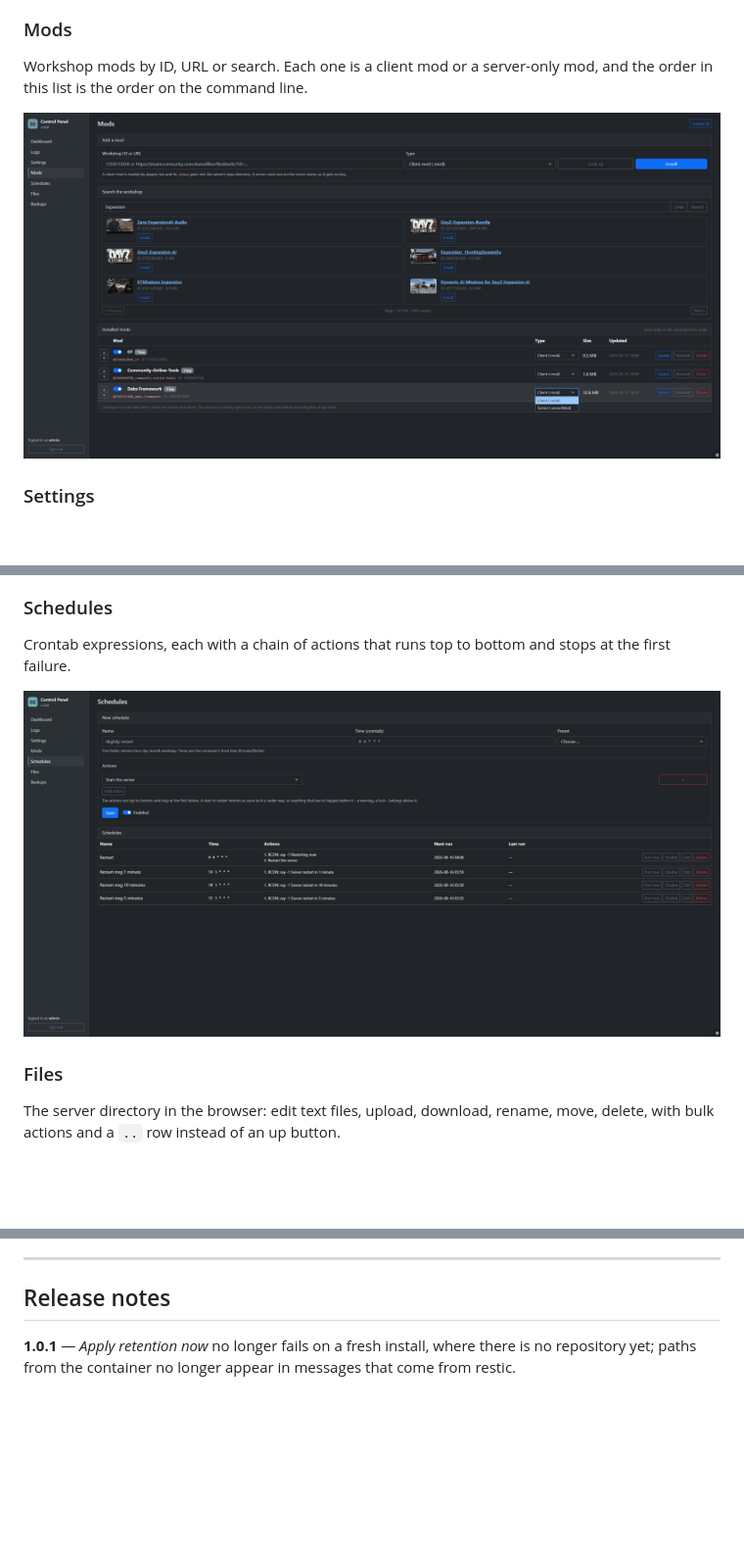
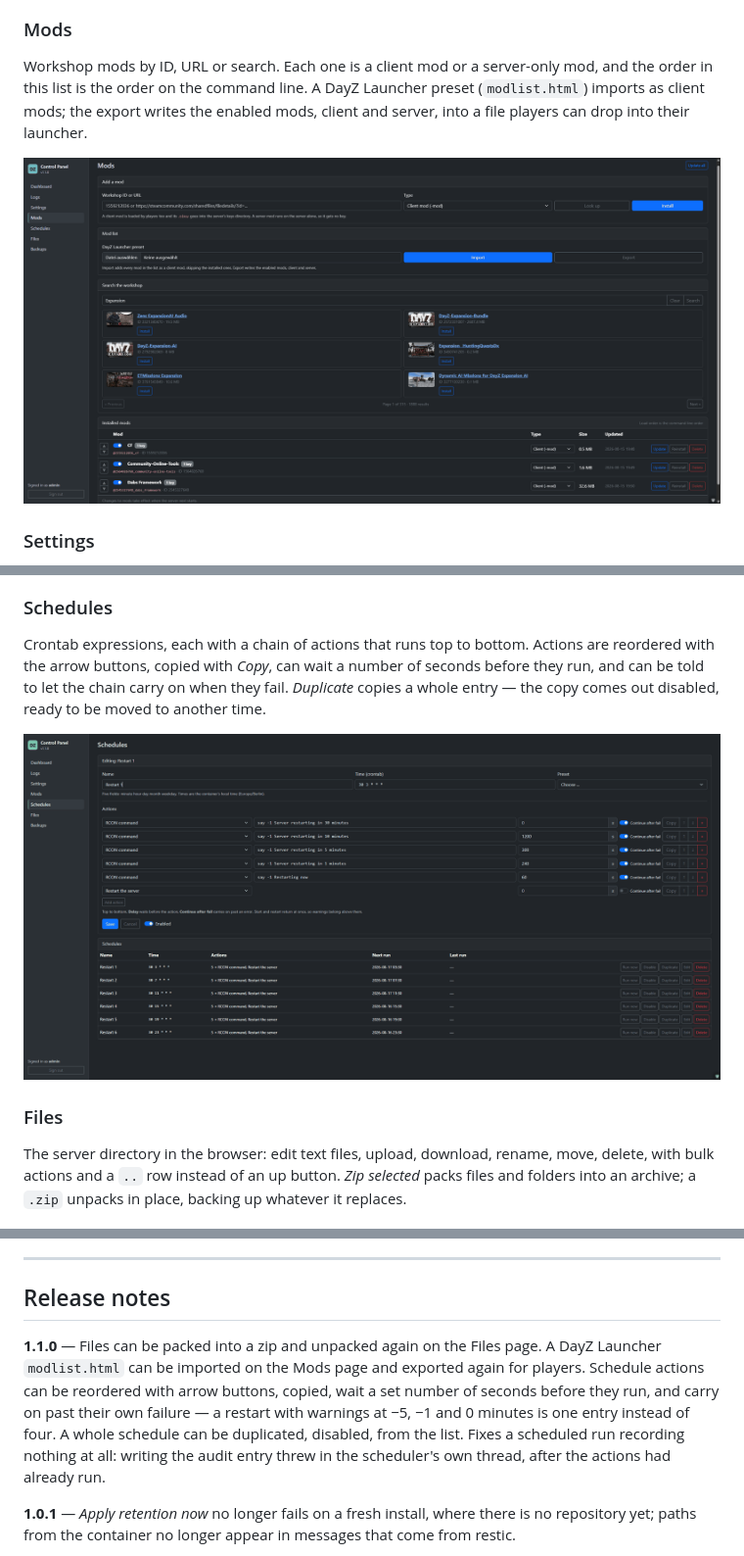
Before and after one commit to finex7070/dayz-docker-cp, a Markdown page: README.md, 3 parts joined by grey strips. Shown at 98% size. Rendered like a GitHub page; pictures changed too: docs/img/mods.png, docs/img/schedules.png; blank space fills up the shorter version.

```diff
--- a/README.md
+++ b/README.md
@@ -79,7 +83,10 @@ and the server's own output streaming in — with an RCON prompt underneath it.
 ### Mods
 
 Workshop mods by ID, URL or search. Each one is a client mod or a server-only
-mod, and the order in this list is the order on the command line.
+mod, and the order in this list is the order on the command line. A DayZ
+Launcher preset (`modlist.html`) imports as client mods; the export writes the
+enabled mods, client and server, into a file players can drop into their
+launcher.
 
 ![Mods](docs/img/mods.png)
 
@@ -99,15 +106,20 @@ the file.
 
 ### Schedules
 
-Crontab expressions, each with a chain of actions that runs top to bottom and
-stops at the first failure.
+Crontab expressions, each with a chain of actions that runs top to bottom.
+Actions are reordered with the arrow buttons, copied with *Copy*, can wait a
+number of seconds before they run, and can be told to let the chain carry on
+when they fail. *Duplicate* copies a whole entry — the copy comes out disabled,
+ready to be moved to another time.
 
 ![Schedules](docs/img/schedules.png)
 
 ### Files
 
 The server directory in the browser: edit text files, upload, download, rename,
-move, delete, with bulk actions and a `..` row instead of an up button.
+move, delete, with bulk actions and a `..` row instead of an up button. *Zip
+selected* packs files and folders into an archive; a `.zip` unpacks in place,
+backing up whatever it replaces.
 
 ![Files](docs/img/files.png)
 
@@ -296,6 +309,15 @@ re-download those.
 
 ## Release notes
 
+**1.1.0** — Files can be packed into a zip and unpacked again on the Files page.
+A DayZ Launcher `modlist.html` can be imported on the Mods page and
+exported again for players. Schedule actions can be reordered with arrow
+buttons, copied, wait a set number of seconds before they run, and carry on
+past their own failure — a restart with warnings at −5, −1 and 0 minutes is one
+entry instead of four. A whole schedule can be duplicated, disabled, from the
+list. Fixes a scheduled run recording nothing at all: writing the audit entry
+threw in the scheduler's own thread, after the actions had already run.
+
 **1.0.1** — *Apply retention now* no longer fails on a fresh install, where
 there is no repository yet; paths from the container no longer appear in
 messages that come from restic.
```
Also changed, not shown: other parts of README.md (+10 -5 lines), CLAUDE.md (+19 -0 lines), 15 other files.
